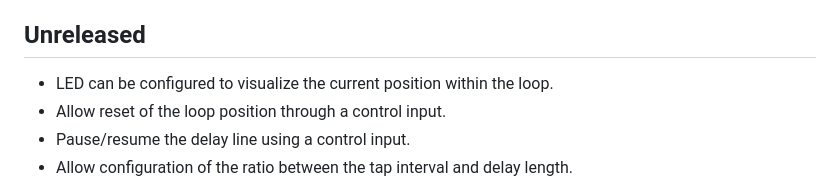
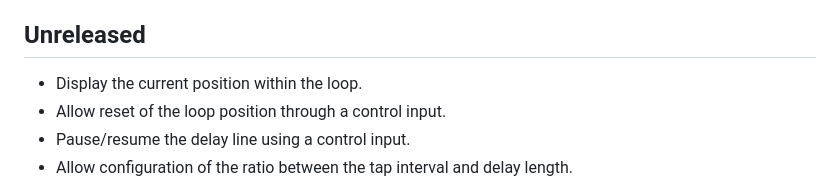
Before and after one commit to zlosynth/kaseta, a Markdown page: CHANGELOG.md, the part around the change. Rendered like a GitHub page.

Commit message:
Improve loop position changelog
Signed-off-by: Petr Horacek <petr@zlosynth.com>

```diff
--- a/CHANGELOG.md
+++ b/CHANGELOG.md
@@ -6,7 +6,7 @@ backwards compatibility.
 
 ## Unreleased
 
-* LED can be configured to visualize the current position within the loop.
+* Display the current position within the loop.
 * Allow reset of the loop position through a control input.
 * Pause/resume the delay line using a control input.
 * Allow configuration of the ratio between the tap interval and delay length.
```
